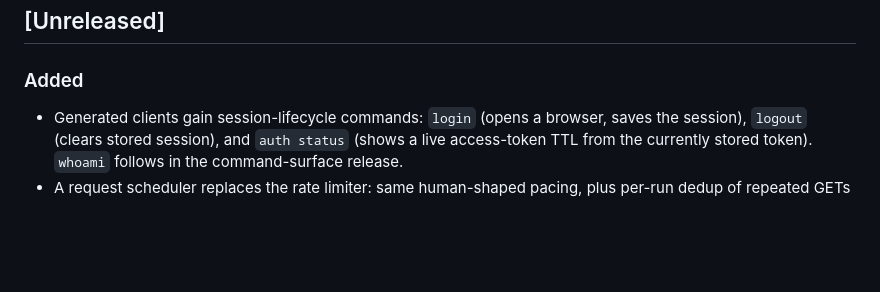
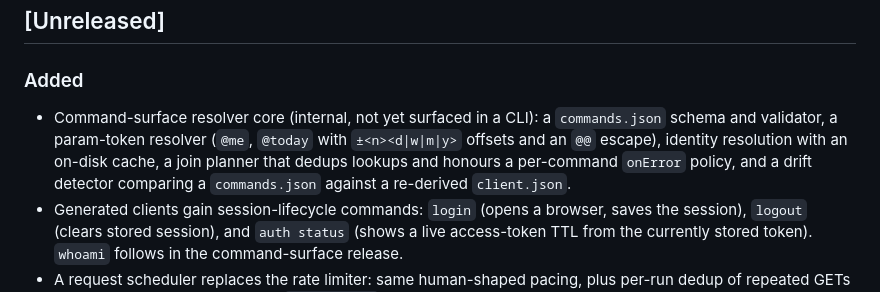
Before and after one commit to daviesayo/rkt-stack, a Markdown page: plugins/rkt/CHANGELOG.md, the part around the change. Drawn GitHub-style; blank space fills up the shorter version.

Commit message:
docs(derive-client): changelog for the resolver core

```diff
--- a/plugins/rkt/CHANGELOG.md
+++ b/plugins/rkt/CHANGELOG.md
@@ -4,6 +4,12 @@
 
 ### Added
 
+- Command-surface resolver core (internal, not yet surfaced in a CLI): a
+  `commands.json` schema and validator, a param-token resolver (`@me`,
+  `@today` with `±<n><d|w|m|y>` offsets and an `@@` escape), identity
+  resolution with an on-disk cache, a join planner that dedups lookups and
+  honours a per-command `onError` policy, and a drift detector comparing a
+  `commands.json` against a re-derived `client.json`.
 - Generated clients gain session-lifecycle commands: `login` (opens a browser,
   saves the session), `logout` (clears stored session), and `auth status`
   (shows a live access-token TTL from the currently stored token). `whoami`
```
